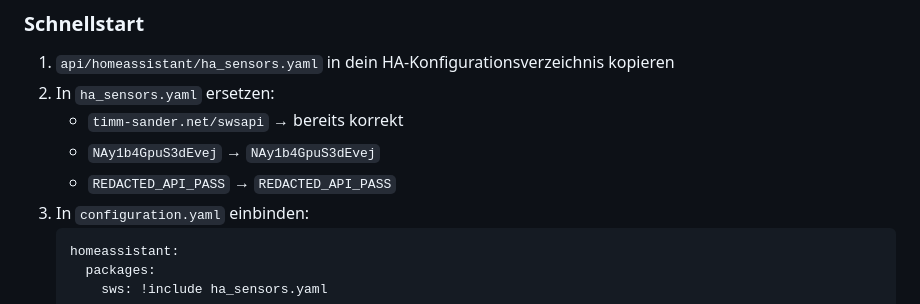
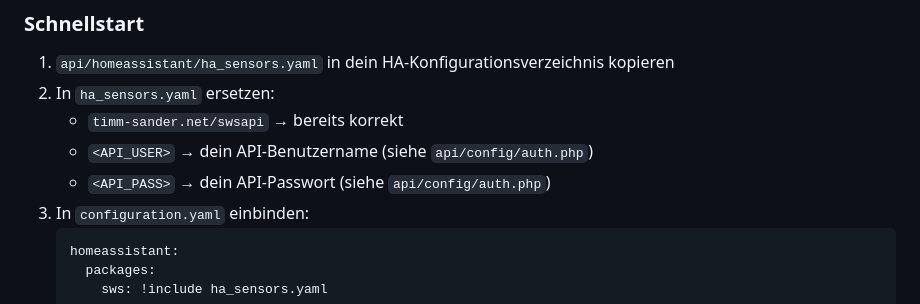
Before and after one commit to esistich/Solar_WiFi_Weather_Station_Ecosystem, a Markdown page: api/README.md, the part around the change. Rendered like a GitHub page.

Commit message:
security: Credentials aus api/README.md entfernt
API-User und API-Passwort waren als Klartext in der Dokumentation
hartcodiert. Ersetzt durch generische Platzhalter <API_USER>/<API_PASS>
mit Verweis auf api/config/auth.php.

````diff
--- a/api/README.md
+++ b/api/README.md
@@ -442,8 +442,8 @@ SWS (ESP8266)  ──HTTPS POST──▶  api/data.php  ◀──HTTPS GET──
 1. `api/homeassistant/ha_sensors.yaml` in dein HA-Konfigurationsverzeichnis kopieren
 2. In `ha_sensors.yaml` ersetzen:
    - `timm-sander.net/swsapi` → bereits korrekt
-   - `NAy1b4GpuS3dEvej` → `NAy1b4GpuS3dEvej`
-   - `REDACTED_API_PASS` → `REDACTED_API_PASS`
+   - `<API_USER>` → dein API-Benutzername (siehe `api/config/auth.php`)
+   - `<API_PASS>` → dein API-Passwort (siehe `api/config/auth.php`)
 3. In `configuration.yaml` einbinden:
    ```yaml
    homeassistant:
````
